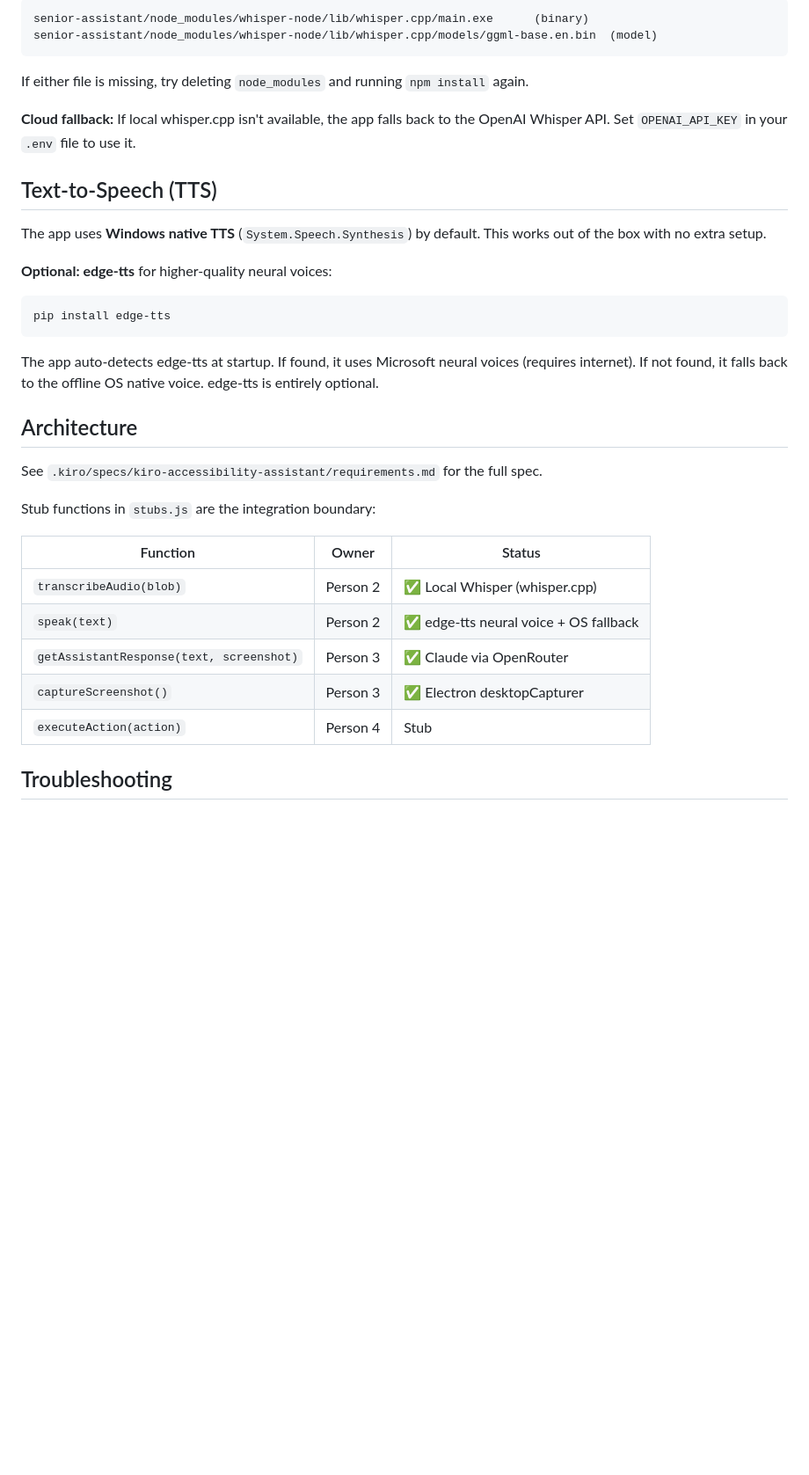
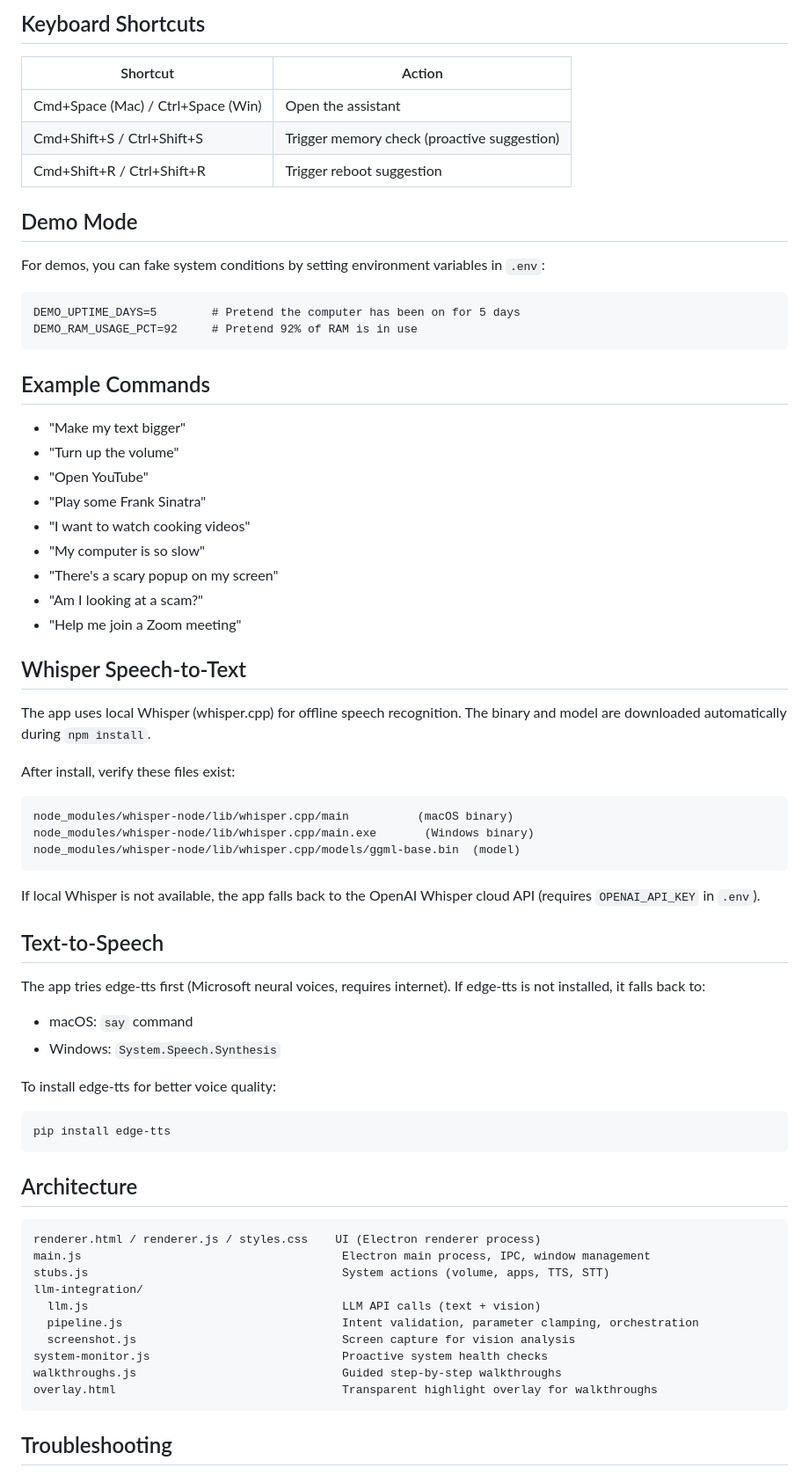
Before and after one commit to samsonchang2028/KIROHACKS2026, a Markdown page: README.md, the part around one of its changes. Shown at 88% size. GitHub-like rendering; blank space fills up the shorter version.

Commit message:
docs: comprehensive README with setup, usage, and troubleshooting

````diff
--- a/README.md
+++ b/README.md
@@ -33,42 +71,73 @@ After install, verify the files exist:
 
-```text
-senior-assistant/node_modules/whisper-node/lib/whisper.cpp/main.exe      (binary)
-senior-assistant/node_modules/whisper-node/lib/whisper.cpp/models/ggml-base.en.bin  (model)
+## Keyboard Shortcuts
+
+| Shortcut | Action |
+|----------|--------|
+| Cmd+Space (Mac) / Ctrl+Space (Win) | Open the assistant |
+| Cmd+Shift+S / Ctrl+Shift+S | Trigger memory check (proactive suggestion) |
+| Cmd+Shift+R / Ctrl+Shift+R | Trigger reboot suggestion |
+
+## Demo Mode
+
+For demos, you can fake system conditions by setting environment variables in `.env`:
+
+```
+DEMO_UPTIME_DAYS=5        # Pretend the computer has been on for 5 days
+DEMO_RAM_USAGE_PCT=92     # Pretend 92% of RAM is in use
 ```
 
-If either file is missing, try deleting `node_modules` and running `npm install` again.
+## Example Commands
 
-**Cloud fallback:** If local whisper.cpp isn't available, the app falls back to the
-OpenAI Whisper API. Set `OPENAI_API_KEY` in your `.env` file to use it.
+- "Make my text bigger"
+- "Turn up the volume"
+- "Open YouTube"
+- "Play some Frank Sinatra"
+- "I want to watch cooking videos"
+- "My computer is so slow"
+- "There's a scary popup on my screen"
+- "Am I looking at a scam?"
+- "Help me join a Zoom meeting"
 
-## Text-to-Speech (TTS)
+## Whisper Speech-to-Text
 
-The app uses **Windows native TTS** (`System.Speech.Synthesis`) by default. This
-works out of the box with no extra setup.
+The app uses local Whisper (whisper.cpp) for offline speech recognition. The binary and model are downloaded automatically during `npm install`.
 
-**Optional: edge-tts** for higher-quality neural voices:
+After install, verify these files exist:
+
+```
+node_modules/whisper-node/lib/whisper.cpp/main          (macOS binary)
+node_modules/whisper-node/lib/whisper.cpp/main.exe       (Windows binary)
+node_modules/whisper-node/lib/whisper.cpp/models/ggml-base.bin  (model)
+```
+
+If local Whisper is not available, the app falls back to the OpenAI Whisper cloud API (requires `OPENAI_API_KEY` in `.env`).
+
+## Text-to-Speech
+
+The app tries edge-tts first (Microsoft neural voices, requires internet). If edge-tts is not installed, it falls back to:
+- macOS: `say` command
+- Windows: `System.Speech.Synthesis`
+
+To install edge-tts for better voice quality:
 
 ```bash
 pip install edge-tts
 ```
 
-The app auto-detects edge-tts at startup. If found, it uses Microsoft neural voices
-(requires internet). If not found, it falls back to the offline OS native voice.
-edge-tts is entirely optional.
-
 ## Architecture
 
-See `.kiro/specs/kiro-accessibility-assistant/requirements.md` for the full spec.
-
-Stub functions in `stubs.js` are the integration boundary:
-
-| Function                                 | Owner    | Status                                 |
-| ---------------------------------------- | -------- | -------------------------------------- |
-| `transcribeAudio(blob)`                  | Person 2 | ✅ Local Whisper (whisper.cpp)         |
-| `speak(text)`                            | Person 2 | ✅ edge-tts neural voice + OS fallback |
-| `getAssistantResponse(text, screenshot)` | Person 3 | ✅ Claude via OpenRouter               |
-| `captureScreenshot()`                    | Person 3 | ✅ Electron desktopCapturer            |
-| `executeAction(action)`                  | Person 4 | Stub                                   |
+```
+renderer.html / renderer.js / styles.css    UI (Electron renderer process)
+main.js                                      Electron main process, IPC, window management
+stubs.js                                     System actions (volume, apps, TTS, STT)
+llm-integration/
+  llm.js                                     LLM API calls (text + vision)
+  pipeline.js                                Intent validation, parameter clamping, orchestration
+  screenshot.js                              Screen capture for vision analysis
+system-monitor.js                            Proactive system health checks
+walkthroughs.js                              Guided step-by-step walkthroughs
+overlay.html                                 Transparent highlight overlay for walkthroughs
+```
 
 ## Troubleshooting
 
````
Also changed, not shown: other parts of README.md (+64 -22 lines).
